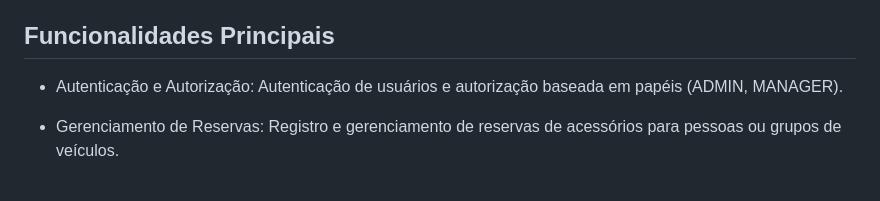
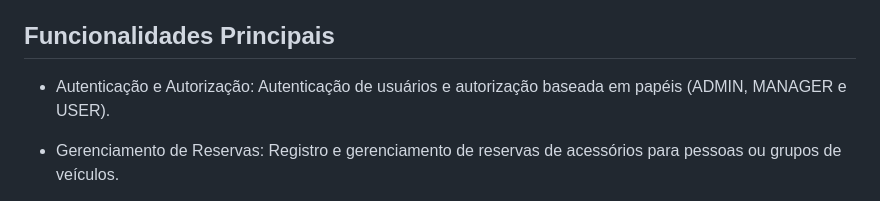
Before and after one commit to rafaelmagalhaesguedes/RentalBackendChallenge, a Markdown page: README.md, the part around the change. Rendered like a GitHub page.

```diff
--- a/README.md
+++ b/README.md
@@ -8,7 +8,7 @@ comunicação eficiente por e-mail, aproveitando filas de mensagens para maior c
 
 ## Funcionalidades Principais
 
-- Autenticação e Autorização: Autenticação de usuários e autorização baseada em papéis (ADMIN, MANAGER).
+- Autenticação e Autorização: Autenticação de usuários e autorização baseada em papéis (ADMIN, MANAGER e USER).
 
 - Gerenciamento de Reservas: Registro e gerenciamento de reservas de acessórios para pessoas ou grupos de veículos.
 
```
